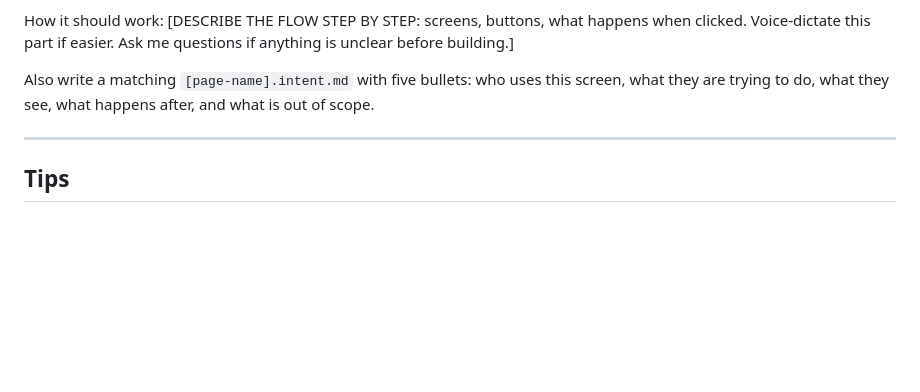
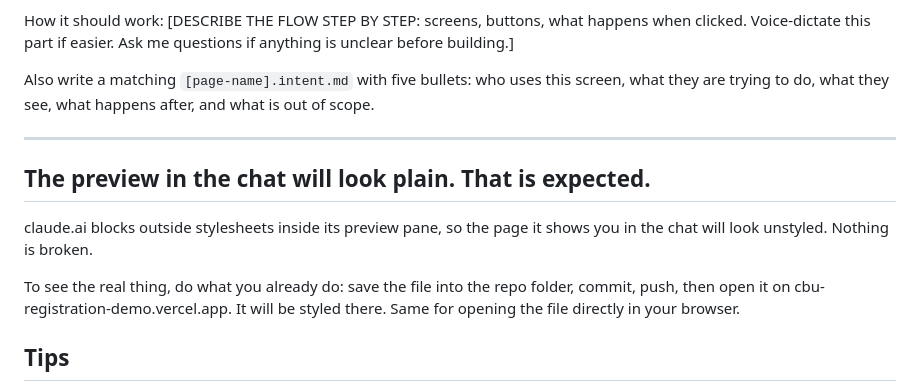
Before and after one commit to AthengineLLC/cbu-registration-demo, a Markdown page: new-chat-prompt.md, the part around the change. Rendered like a GitHub page; blank space fills up the shorter version.

```diff
--- a/new-chat-prompt.md
+++ b/new-chat-prompt.md
@@ -51,6 +51,15 @@ is out of scope.
 
 ---
 
+## The preview in the chat will look plain. That is expected.
+
+claude.ai blocks outside stylesheets inside its preview pane, so the page it shows
+you in the chat will look unstyled. Nothing is broken.
+
+To see the real thing, do what you already do: save the file into the repo folder,
+commit, push, then open it on cbu-registration-demo.vercel.app. It will be styled
+there. Same for opening the file directly in your browser.
+
 ## Tips
 
 - Look at `gallery.html` first, either open the file or go to
```
Also changed, not shown: CLAUDE.md (+9 -0 lines).
